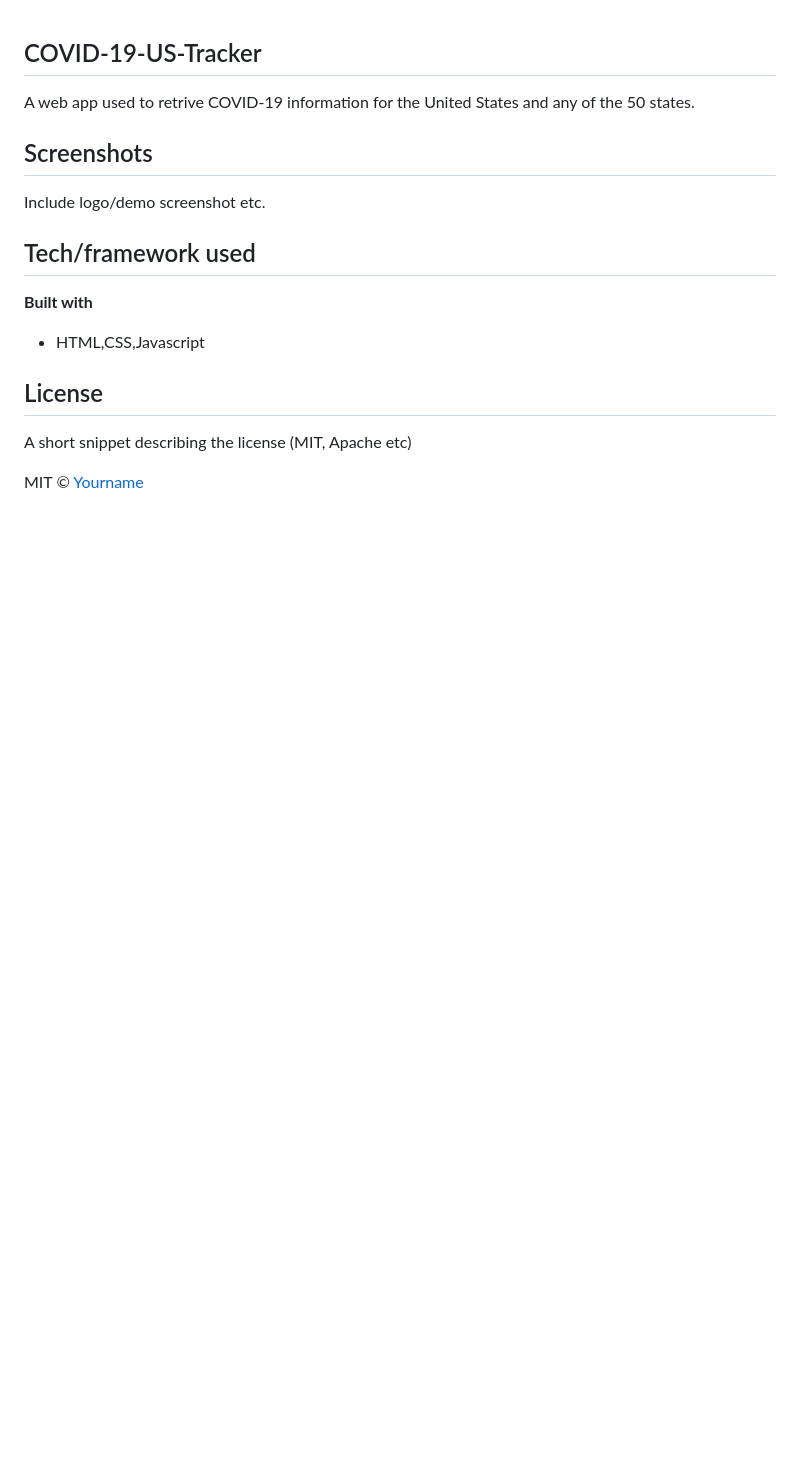
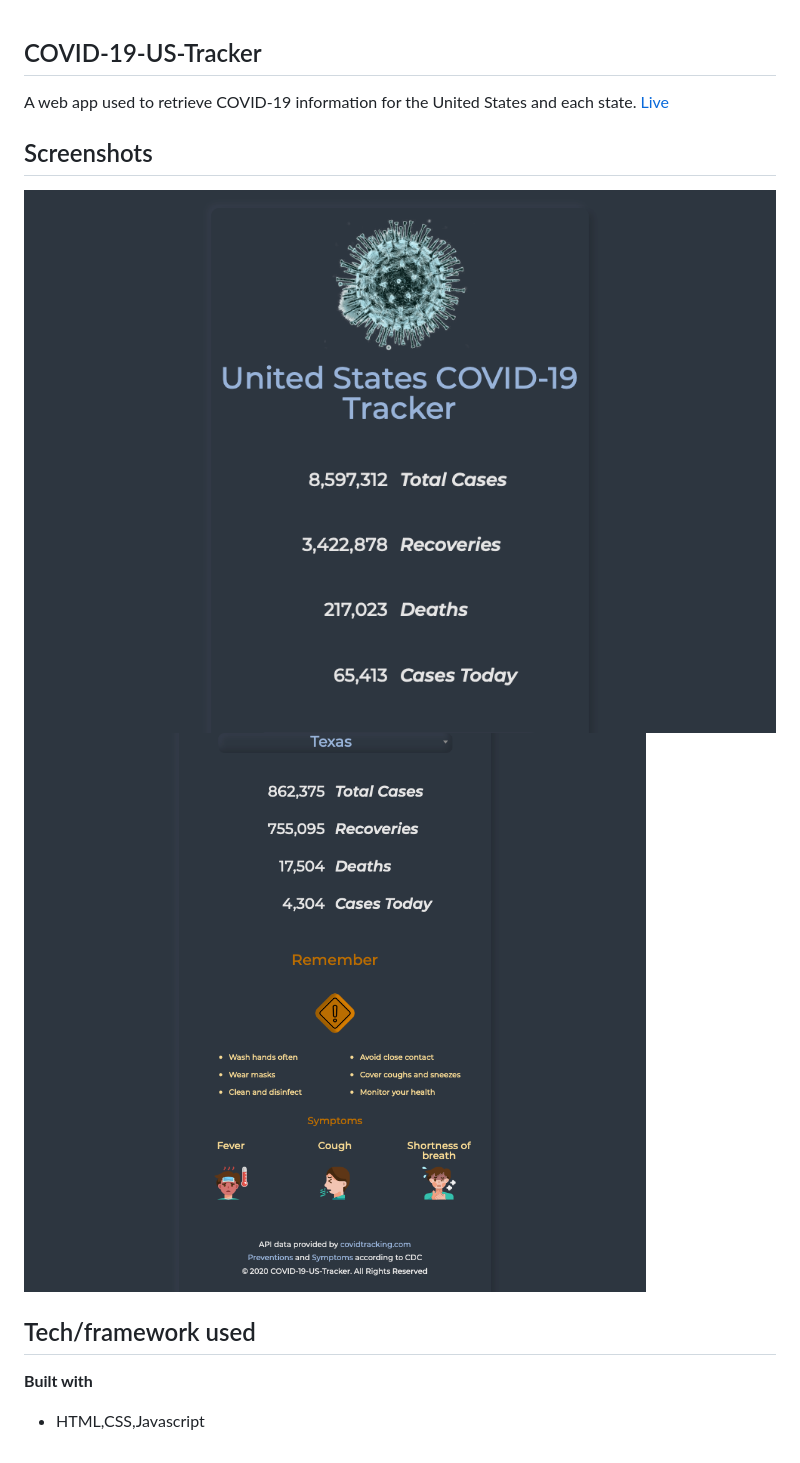
Before and after one commit to DMC09/COVID19-US-Tracker, a Markdown page: README.md, the part around the change. Rendered like a GitHub page; pictures changed too: assets/img/Screenshot_1.png (added), assets/img/Screenshot_2.png (added); blank space fills up the shorter version.

Commit message:
changed html and fixed Readme.

```diff
--- a/README.md
+++ b/README.md
@@ -1,17 +1,13 @@
 ## COVID-19-US-Tracker
-A web app used to retrive COVID-19 information for the United States and any of the 50 states.
+A web app used to retrieve COVID-19 information for the United States and each state.
+[Live](https://covid-19-us-tracker.netlify.app)
 
 
 ## Screenshots
-Include logo/demo screenshot etc.
+![Image of App](assets/img/Screenshot_1.png)
+![Another Image of App](assets/img/Screenshot_2.png)
 
 ## Tech/framework used
 
 <b>Built with</b>
 - HTML,CSS,Javascript
-
-
-## License
-A short snippet describing the license (MIT, Apache etc)
-
-MIT © [Yourname]()
```
Also changed, not shown: 1 other file.
